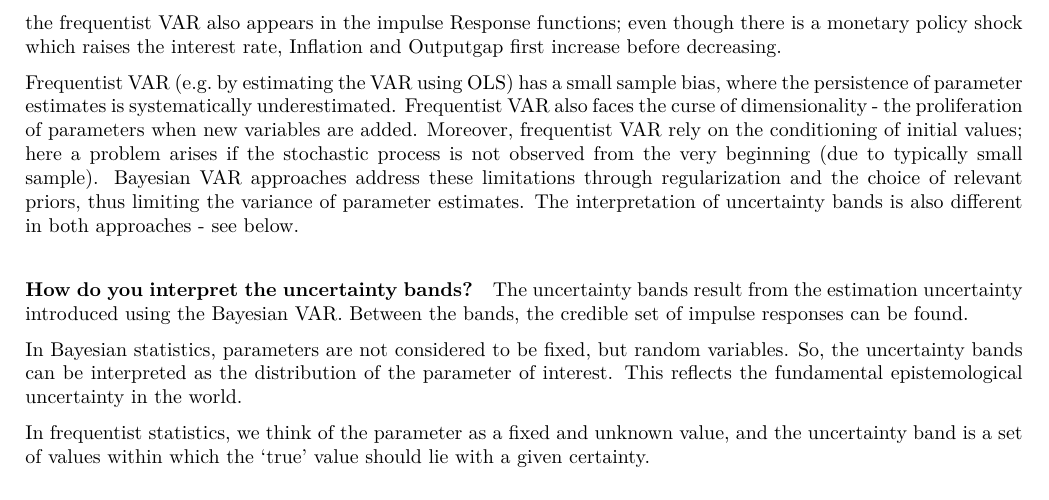
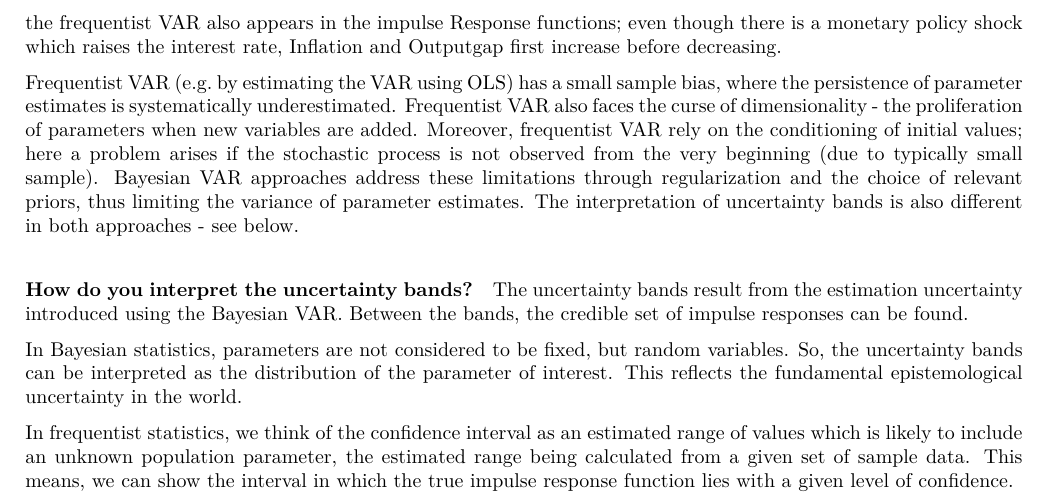
Before and after one commit to JojoKn/MacroAssignment3, an R Markdown document (assignment3.Rmd): part of page 23 of 23, cut so that both start at the same text. The pictures show the output file assignment3.pdf that the author committed with the source.

Commit message:
Bonus question updated

```diff
--- a/assignment3.Rmd
+++ b/assignment3.Rmd
@@ -428,4 +428,4 @@ The uncertainty bands result from the estimation uncertainty introduced using th
 
 In Bayesian statistics, parameters are not considered to be fixed, but random variables. So, the uncertainty bands can be interpreted as the distribution of the parameter of interest. This reflects the fundamental epistemological uncertainty in the world.
 
-In frequentist statistics, we think of the parameter as a fixed and unknown value, and the uncertainty band is a set of values within which the 'true' value should lie with a given certainty.
+In frequentist statistics, we think of the confidence interval as an estimated range of values which is likely to include an unknown population parameter, the estimated range being calculated from a given set of sample data. This means, we can show the interval in which the true impulse response function lies with a given level of confidence.
```
Also changed, not shown: assignment3.pdf.
